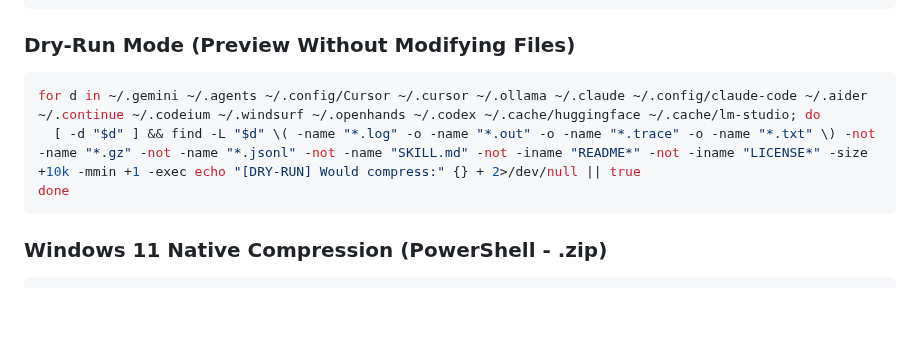
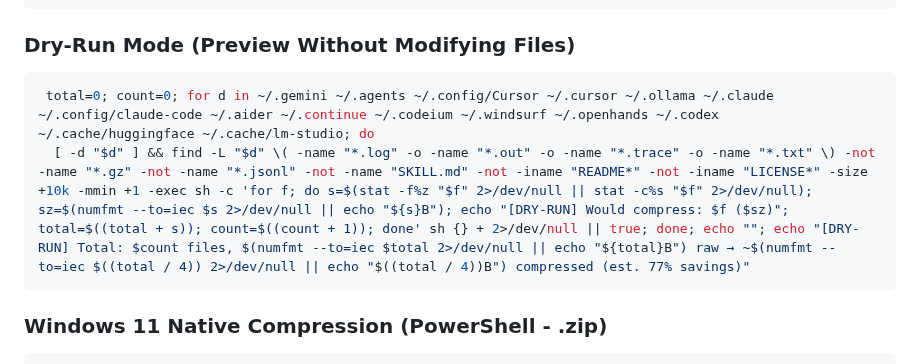
Before and after one commit to sebin-gg/zlog, a Markdown page: SKILL.md, the part around the change. Rendered like a GitHub page; blank space fills up the shorter version.

````diff
--- a/SKILL.md
+++ b/SKILL.md
@@ -41,9 +41,8 @@ done
 ### Dry-Run Mode (Preview Without Modifying Files)
 
 ```bash
-for d in ~/.gemini ~/.agents ~/.config/Cursor ~/.cursor ~/.ollama ~/.claude ~/.config/claude-code ~/.aider ~/.continue ~/.codeium ~/.windsurf ~/.openhands ~/.codex ~/.cache/huggingface ~/.cache/lm-studio; do
-  [ -d "$d" ] && find -L "$d" \( -name "*.log" -o -name "*.out" -o -name "*.trace" -o -name "*.txt" \) -not -name "*.gz" -not -name "*.jsonl" -not -name "SKILL.md" -not -iname "README*" -not -iname "LICENSE*" -size +10k -mmin +1 -exec echo "[DRY-RUN] Would compress:" {} + 2>/dev/null || true
-done
+ total=0; count=0; for d in ~/.gemini ~/.agents ~/.config/Cursor ~/.cursor ~/.ollama ~/.claude ~/.config/claude-code ~/.aider ~/.continue ~/.codeium ~/.windsurf ~/.openhands ~/.codex ~/.cache/huggingface ~/.cache/lm-studio; do
+  [ -d "$d" ] && find -L "$d" \( -name "*.log" -o -name "*.out" -o -name "*.trace" -o -name "*.txt" \) -not -name "*.gz" -not -name "*.jsonl" -not -name "SKILL.md" -not -iname "README*" -not -iname "LICENSE*" -size +10k -mmin +1 -exec sh -c 'for f; do s=$(stat -f%z "$f" 2>/dev/null || stat -c%s "$f" 2>/dev/null); sz=$(numfmt --to=iec $s 2>/dev/null || echo "${s}B"); echo "[DRY-RUN] Would compress: $f ($sz)"; total=$((total + s)); count=$((count + 1)); done' sh {} + 2>/dev/null || true; done; echo ""; echo "[DRY-RUN] Total: $count files, $(numfmt --to=iec $total 2>/dev/null || echo "${total}B") raw → ~$(numfmt --to=iec $((total / 4)) 2>/dev/null || echo "$((total / 4))B") compressed (est. 77% savings)"
 ```
 
 ### Windows 11 Native Compression (PowerShell - .zip)
````
Also changed, not shown: README.md (+1 -1 lines), assets/zlog-social-card.png (added).
